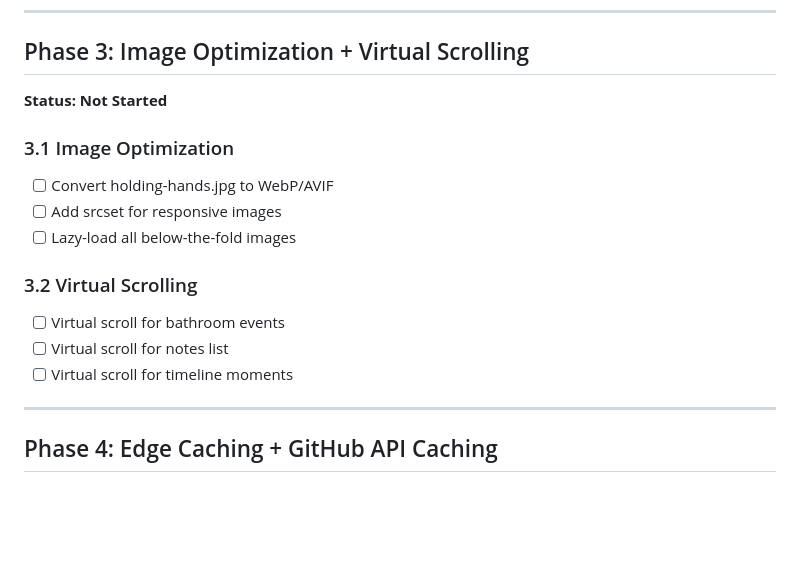
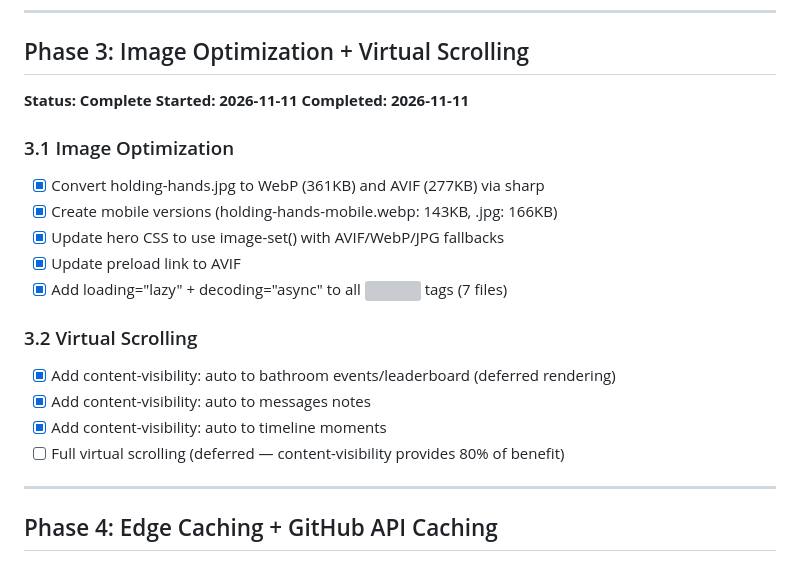
Before and after one commit to DinoLL288/Charlotte-, a Markdown page: PERFORMANCE.md, the part around the change. Drawn GitHub-style; blank space fills up the shorter version; grey boxes are pictures that could not be loaded.

Commit message:
Update performance tracker: Phase 3 complete

```diff
--- a/PERFORMANCE.md
+++ b/PERFORMANCE.md
@@ -45,17 +45,22 @@
 ---
 
 ## Phase 3: Image Optimization + Virtual Scrolling
-**Status: Not Started**
+**Status: Complete**
+**Started: 2026-11-11**
+**Completed: 2026-11-11**
 
 ### 3.1 Image Optimization
-- [ ] Convert holding-hands.jpg to WebP/AVIF
-- [ ] Add srcset for responsive images
-- [ ] Lazy-load all below-the-fold images
+- [x] Convert holding-hands.jpg to WebP (361KB) and AVIF (277KB) via sharp
+- [x] Create mobile versions (holding-hands-mobile.webp: 143KB, .jpg: 166KB)
+- [x] Update hero CSS to use image-set() with AVIF/WebP/JPG fallbacks
+- [x] Update preload link to AVIF
+- [x] Add loading="lazy" + decoding="async" to all <img> tags (7 files)
 
 ### 3.2 Virtual Scrolling
-- [ ] Virtual scroll for bathroom events
-- [ ] Virtual scroll for notes list
-- [ ] Virtual scroll for timeline moments
+- [x] Add content-visibility: auto to bathroom events/leaderboard (deferred rendering)
+- [x] Add content-visibility: auto to messages notes
+- [x] Add content-visibility: auto to timeline moments
+- [ ] Full virtual scrolling (deferred — content-visibility provides 80% of benefit)
 
 ---
 
```
